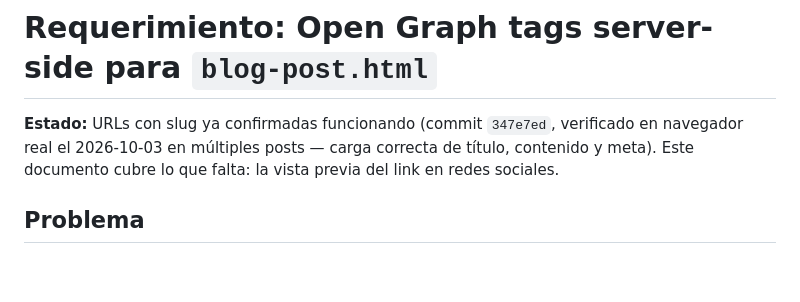
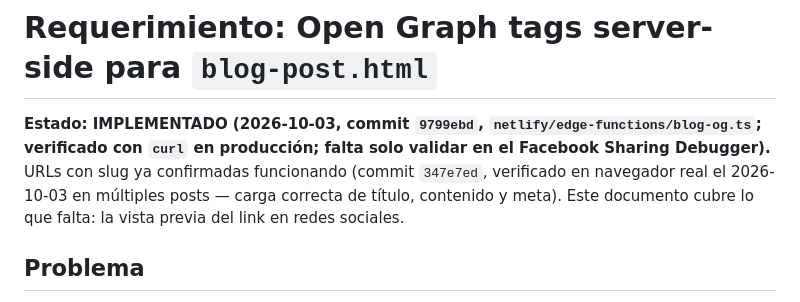
Before and after one commit to AlfonsoPiedrabuena/WebSite-Catalysis, a Markdown page: reqs/og-tags-blog-post.md, the part around the change. GitHub-like rendering; blank space fills up the shorter version.

```diff
--- a/reqs/og-tags-blog-post.md
+++ b/reqs/og-tags-blog-post.md
@@ -1,6 +1,6 @@
 # Requerimiento: Open Graph tags server-side para `blog-post.html`
 
-**Estado:** URLs con slug ya confirmadas funcionando (commit `347e7ed`, verificado en navegador real el 2026-10-03 en múltiples posts — carga correcta de título, contenido y meta). Este documento cubre lo que falta: la vista previa del link en redes sociales.
+**Estado: IMPLEMENTADO (2026-10-03, commit `9799ebd`, `netlify/edge-functions/blog-og.ts`; verificado con `curl` en producción; falta solo validar en el Facebook Sharing Debugger).** URLs con slug ya confirmadas funcionando (commit `347e7ed`, verificado en navegador real el 2026-10-03 en múltiples posts — carga correcta de título, contenido y meta). Este documento cubre lo que falta: la vista previa del link en redes sociales.
 
 ## Problema
 
```
Also changed, not shown: CLAUDE.md (+27 -4 lines), README.md (+1 -1 lines).
